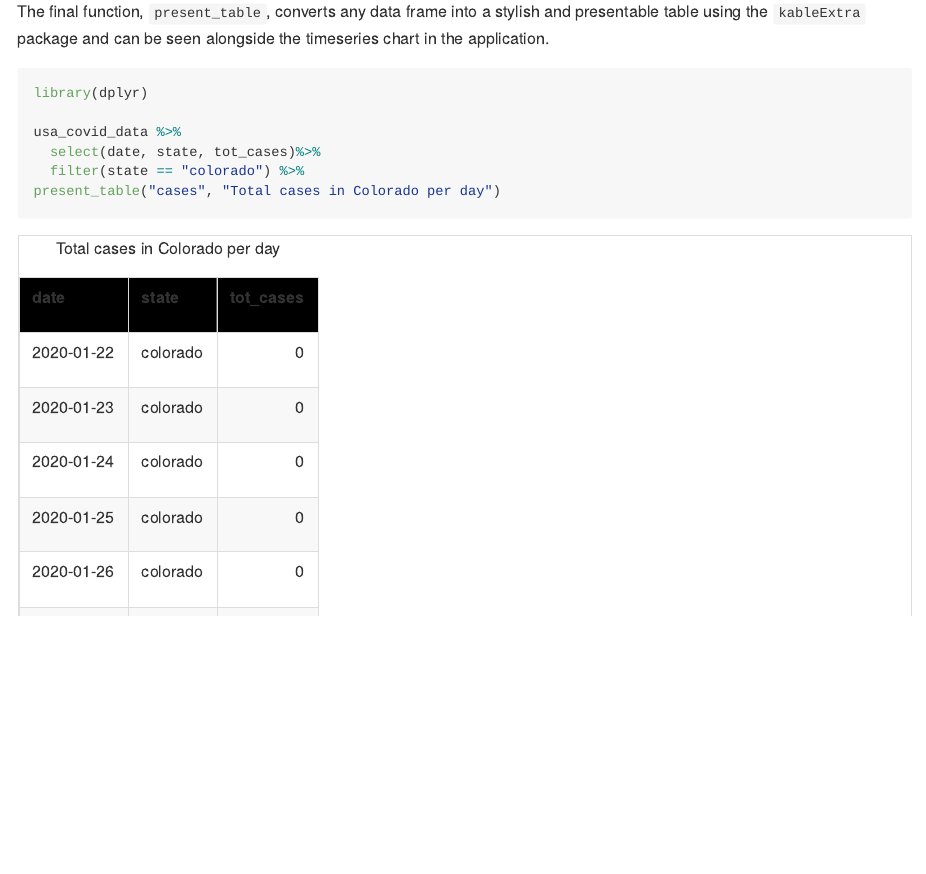
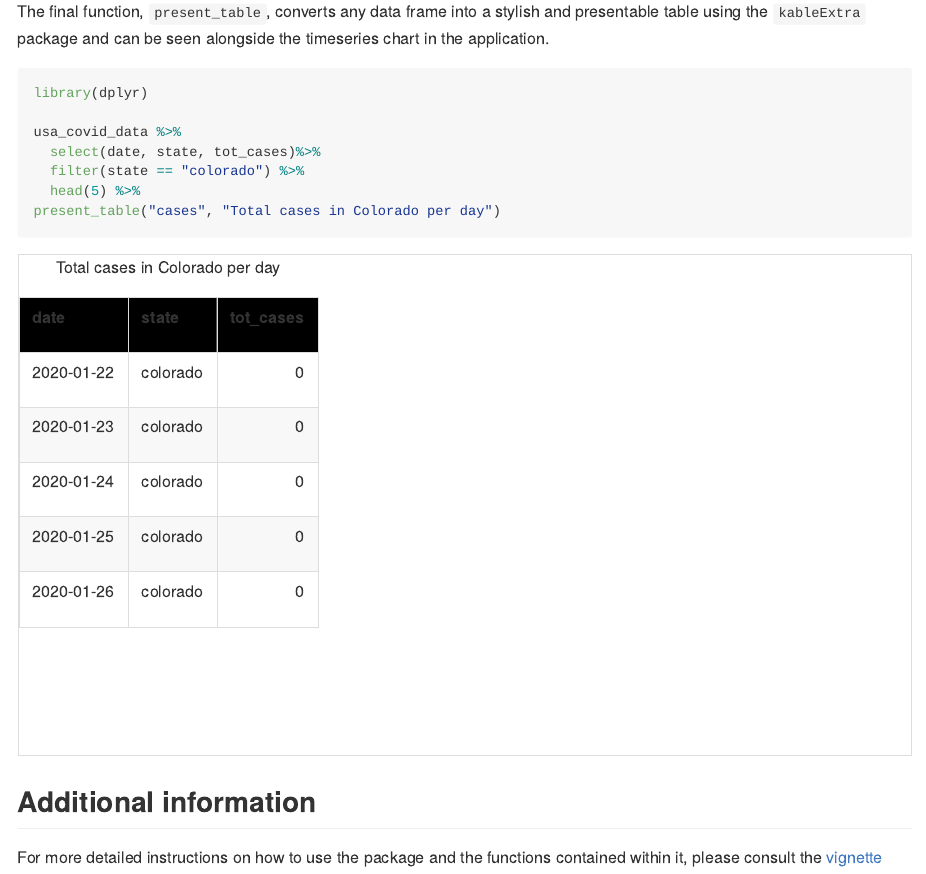
Before and after one commit to etc5523-2020/r-package-assessment-ltmoo2, an R Markdown document (README.Rmd): the page in a window 1100 px wide, from 1910 px down. The pictures show the output file README.md that the author committed with the source, drawn offline in the style of GitHub; badge pictures from the web are left out.

Commit message:
Updated readme to direct to vignette for more info

````diff
--- a/README.Rmd
+++ b/README.Rmd
@@ -89,5 +89,9 @@ library(dplyr)
 usa_covid_data %>%
   select(date, state, tot_cases)%>%
   filter(state == "colorado") %>%
+  head(5) %>%
 present_table("cases", "Total cases in Colorado per day")
 ```
+
+## Additional information
+For more detailed instructions on how to use the package and the functions contained within it, please consult the [vignette](https://etc5523-2020.github.io/r-package-assessment-ltmoo2/)
````
Also changed, not shown: README.md.
